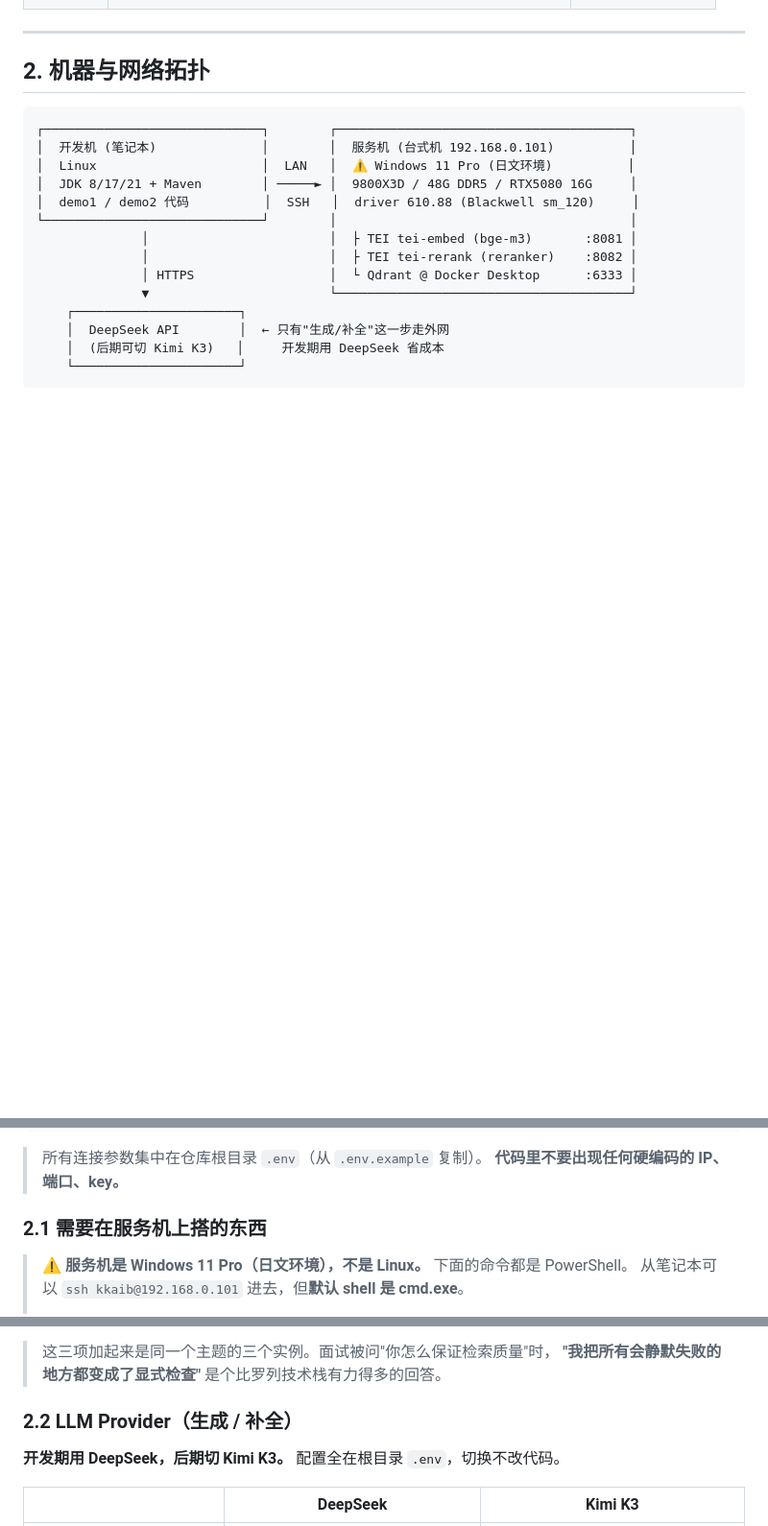
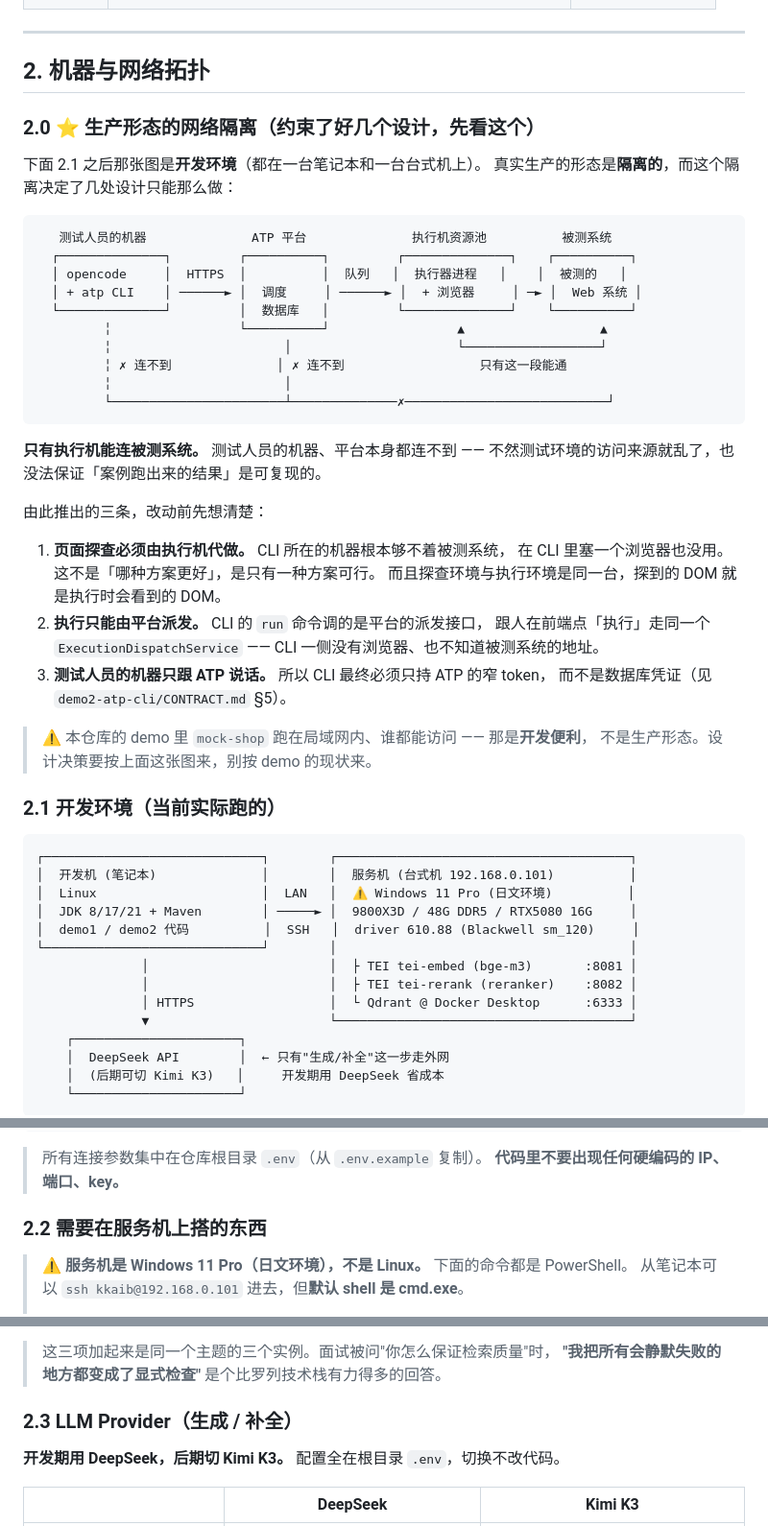
Before and after one commit to Kanash1i/atp-ai-demos, a Markdown page: 00-SHARED-CONTEXT.md, 3 parts joined by grey strips. Shown at 96% size. Rendered like a GitHub page; blank space fills up the shorter version.

Commit message:
docs: 补生产形态的网络隔离 —— 它约束了好几个设计
00-SHARED-CONTEXT.md 原来只有开发环境那张图（都在笔记本和台式机上），
而真实生产是隔离的：**只有执行机能连被测系统**，测试人员的机器和平台
本身都连不到 —— 不然测试环境的访问来源就乱了。

由此推出的三条（改动前先想清楚）：

1. 页面探查必须由执行机代做。CLI 所在的机器根本够不着被测系统，
   在 CLI 里塞浏览器也没用 —— 这不是「哪种方案更好」，是只有一种可行。
2. 执行只能由平台派发。CLI 的 run 调平台派发接口，跟人在前端点「执行」
   走同一个 ExecutionDispatchService。
3. 测试人员的机器只跟 ATP 说话，所以 CLI 最终必须只持窄 token。

⚠️ 本仓库 demo 里 mock-shop 跑在局域网谁都能访问 —— 那是开发便利，
不是生产形态。设计决策要按隔离那张图来，别按 demo 现状来。

小节重编号（2.1→2.2 等），CLAUDE.md 里两处引用一并修正。

Co-Authored-By: Claude Opus 5 <noreply@anthropic.com>

````diff
--- a/00-SHARED-CONTEXT.md
+++ b/00-SHARED-CONTEXT.md
@@ -128,6 +128,43 @@ tc_module  (模块字典表, 只读)
 
 ## 2. 机器与网络拓扑
 
+### 2.0 ⭐ 生产形态的网络隔离（约束了好几个设计，先看这个）
+
+下面 2.1 之后那张图是**开发环境**（都在一台笔记本和一台台式机上）。
+真实生产的形态是**隔离的**，而这个隔离决定了几处设计只能那么做：
+
+```
+   测试人员的机器              ATP 平台              执行机资源池          被测系统
+  ┌──────────────┐         ┌──────────┐         ┌──────────────┐    ┌──────────┐
+  │ opencode     │  HTTPS  │          │  队列   │  执行器进程   │    │  被测的   │
+  │ + atp CLI    │ ──────► │  调度     │ ──────► │  + 浏览器     │ ─► │  Web 系统 │
+  └──────────────┘         │  数据库   │         └──────────────┘    └──────────┘
+         ╎                 └──────────┘                 ▲                  ▲
+         ╎                       │                      └──────────────────┘
+         ╎ ✗ 连不到              │ ✗ 连不到                  只有这一段能通
+         ╎                       │
+         └───────────────────────┴──────────────✗───────────────────────────┘
+```
+
+**只有执行机能连被测系统。** 测试人员的机器、平台本身都连不到 ——
+不然测试环境的访问来源就乱了，也没法保证「案例跑出来的结果」是可复现的。
+
+由此推出的三条，改动前先想清楚：
+
+1. **页面探查必须由执行机代做。** CLI 所在的机器根本够不着被测系统，
+   在 CLI 里塞一个浏览器也没用。这不是「哪种方案更好」，是只有一种方案可行。
+   而且探查环境与执行环境是同一台，探到的 DOM 就是执行时会看到的 DOM。
+2. **执行只能由平台派发。** CLI 的 `run` 命令调的是平台的派发接口，
+   跟人在前端点「执行」走同一个 `ExecutionDispatchService` ——
+   CLI 一侧没有浏览器、也不知道被测系统的地址。
+3. **测试人员的机器只跟 ATP 说话。** 所以 CLI 最终必须只持 ATP 的窄 token，
+   而不是数据库凭证（见 `demo2-atp-cli/CONTRACT.md` §5）。
+
+> ⚠️ 本仓库的 demo 里 `mock-shop` 跑在局域网内、谁都能访问 —— 那是**开发便利**，
+> 不是生产形态。设计决策要按上面这张图来，别按 demo 的现状来。
+
+### 2.1 开发环境（当前实际跑的）
+
 ```
 ┌─────────────────────────────┐        ┌───────────────────────────────────────┐
 │  开发机 (笔记本)              │        │  服务机 (台式机 192.168.0.101)          │
@@ -148,7 +185,7 @@ tc_module  (模块字典表, 只读)
 > 所有连接参数集中在仓库根目录 `.env`（从 `.env.example` 复制）。
 > **代码里不要出现任何硬编码的 IP、端口、key。**
 
-### 2.1 需要在服务机上搭的东西
+### 2.2 需要在服务机上搭的东西
 
 > ⚠️ **服务机是 Windows 11 Pro（日文环境），不是 Linux。** 下面的命令都是 PowerShell。
 > 从笔记本可以 `ssh kkaib@192.168.0.101` 进去，但**默认 shell 是 cmd.exe**。
@@ -433,7 +470,7 @@ curl -s http://192.168.0.101:8082/rerank -H 'Content-Type: application/json' -d
 
 > 这三项加起来是同一个主题的三个实例。面试被问"你怎么保证检索质量"时，
 > **"我把所有会静默失败的地方都变成了显式检查"** 是个比罗列技术栈有力得多的回答。
-### 2.2 LLM Provider（生成 / 补全）
+### 2.3 LLM Provider（生成 / 补全）
 
 **开发期用 DeepSeek，后期切 Kimi K3。** 配置全在根目录 `.env`，切换不改代码。
 
````
Also changed, not shown: other parts of 00-SHARED-CONTEXT.md (+1 -1 lines), CLAUDE.md (+2 -2 lines).
